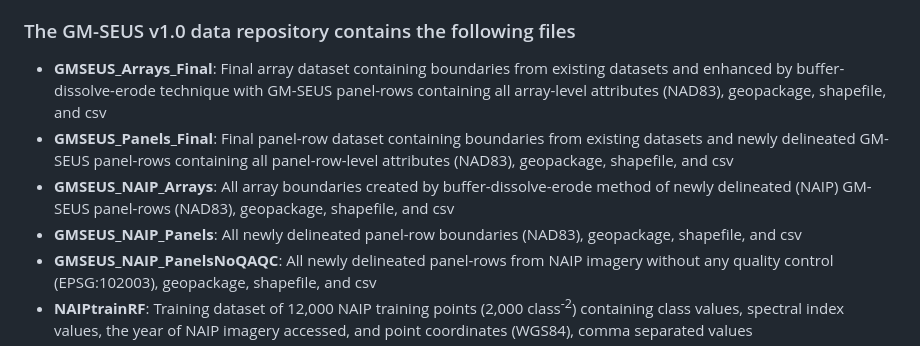
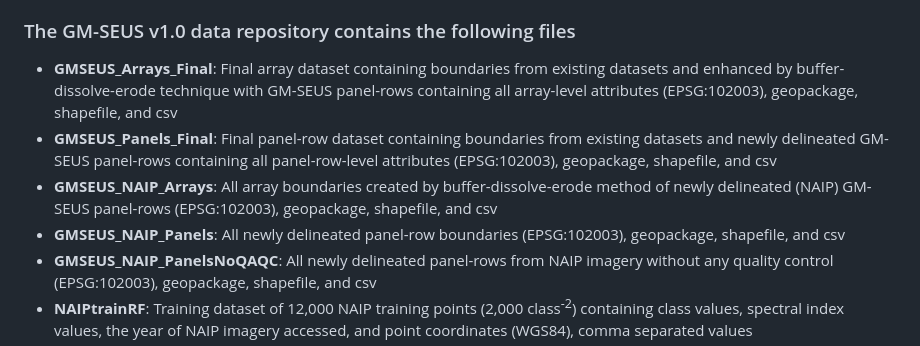
Before and after one commit to stidjaco/GMSEUS, a Markdown page: README.md, the part around the change. Drawn GitHub-style.

Commit message:
Update README.md
Update CRS information

```diff
--- a/README.md
+++ b/README.md
@@ -96,10 +96,10 @@ Files are within subdirectories **GPKG**, **SHP**, and **CSV**. All data product
 
 ### The GM-SEUS v1.0 data repository contains the following files
 
-* **GMSEUS_Arrays_Final**: Final array dataset containing boundaries from existing datasets and enhanced by buffer-dissolve-erode technique with GM-SEUS panel-rows containing all array-level attributes (NAD83), geopackage, shapefile, and csv
-* **GMSEUS_Panels_Final**: Final panel-row dataset containing boundaries from existing datasets and newly delineated GM-SEUS panel-rows containing all panel-row-level attributes (NAD83),  geopackage, shapefile, and csv
-* **GMSEUS_NAIP_Arrays**: All array boundaries created by buffer-dissolve-erode method of newly delineated (NAIP) GM-SEUS panel-rows (NAD83),  geopackage, shapefile, and csv
-* **GMSEUS_NAIP_Panels**: All newly delineated panel-row boundaries (NAD83), geopackage, shapefile, and csv
+* **GMSEUS_Arrays_Final**: Final array dataset containing boundaries from existing datasets and enhanced by buffer-dissolve-erode technique with GM-SEUS panel-rows containing all array-level attributes (EPSG:102003), geopackage, shapefile, and csv
+* **GMSEUS_Panels_Final**: Final panel-row dataset containing boundaries from existing datasets and newly delineated GM-SEUS panel-rows containing all panel-row-level attributes (EPSG:102003),  geopackage, shapefile, and csv
+* **GMSEUS_NAIP_Arrays**: All array boundaries created by buffer-dissolve-erode method of newly delineated (NAIP) GM-SEUS panel-rows (EPSG:102003),  geopackage, shapefile, and csv
+* **GMSEUS_NAIP_Panels**: All newly delineated panel-row boundaries (EPSG:102003), geopackage, shapefile, and csv
 * **GMSEUS_NAIP_PanelsNoQAQC**: All newly delineated panel-rows from NAIP imagery without any quality control (EPSG:102003),  geopackage, shapefile, and csv
 * **NAIPtrainRF**: Training dataset of 12,000 NAIP training points (2,000 class<sup>-2</sup>) containing class values, spectral index values, the year of NAIP imagery accessed, and point coordinates (WGS84), comma separated values
 * **NAIPclassifyRF**: Training dataset of 12,000 NAIP training points (2,000 class–1) containing class values, spectral index values, the year of NAIP imagery accessed, and point coordinates (WGS84). Classes are solar: 0, developed: 1, vegetated: 2, water: 3, snow/ice: 4, barren/sparse vegetation: 5, comma separated values
```
